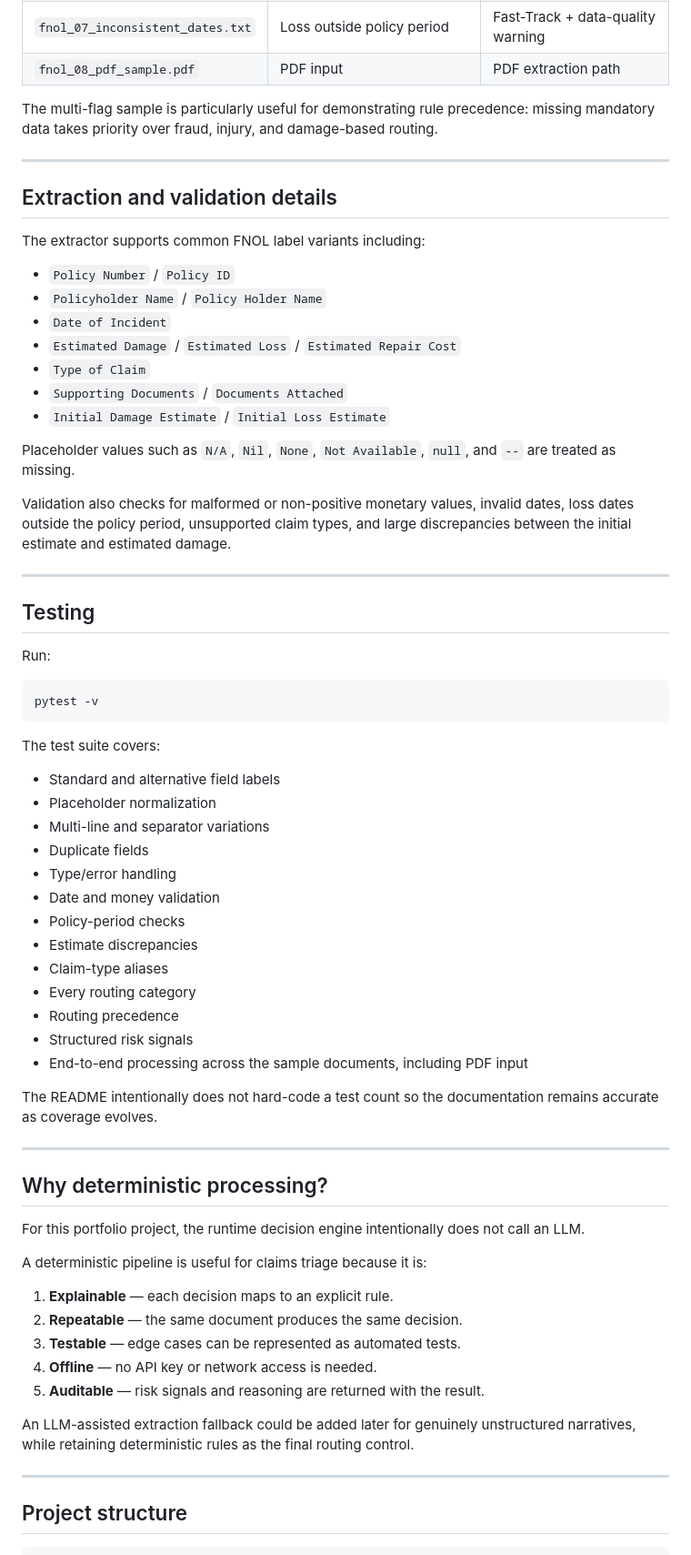
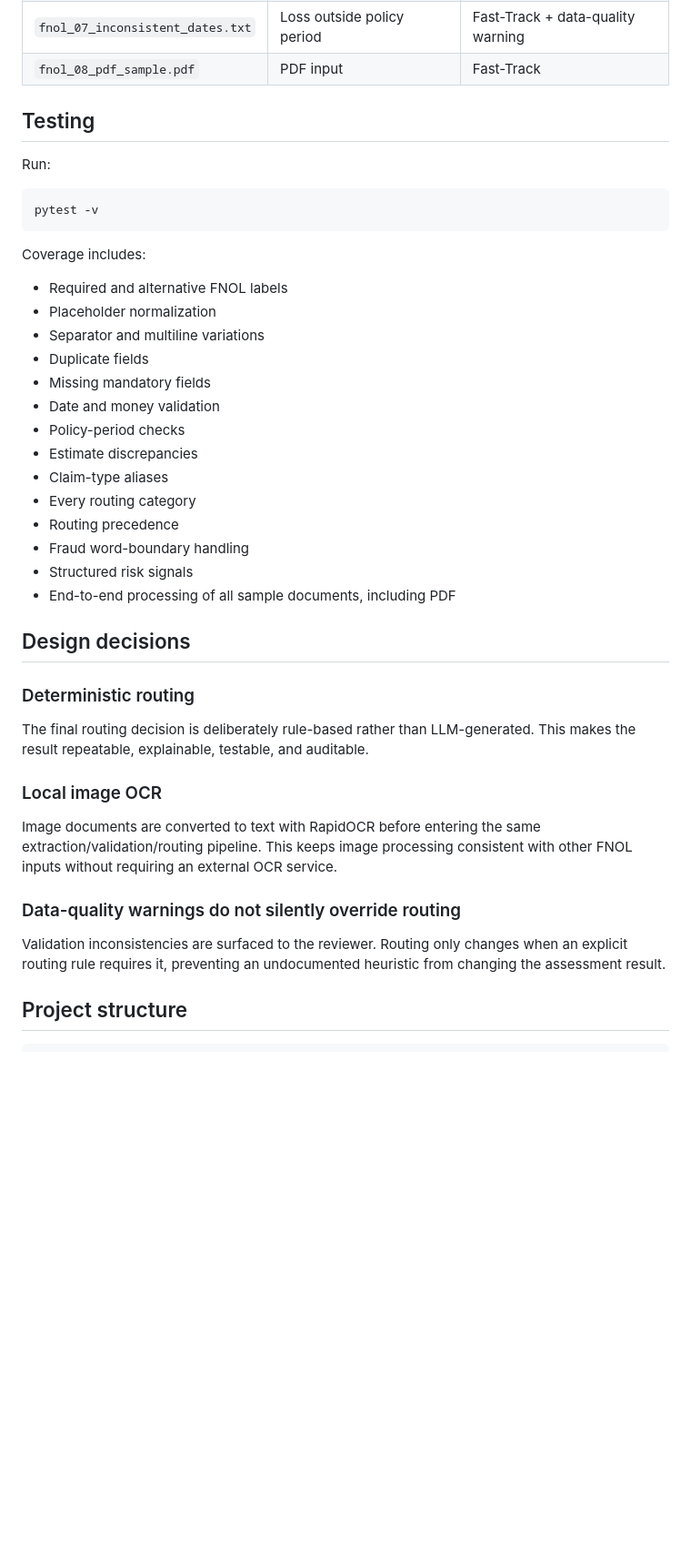
Before and after one commit to santhosh12133/FNOL-Claims-Processing-Agent, a Markdown page: README.md, the part around one of its changes. Shown at 91% size. Drawn GitHub-style; blank space fills up the shorter version.

````diff
--- a/README.md
+++ b/README.md
@@ -272,27 +200,5 @@ The repository includes eight deliberately different examples:
 | `fnol_07_inconsistent_dates.txt` | Loss outside policy period | Fast-Track + data-quality warning |
-| `fnol_08_pdf_sample.pdf` | PDF input | PDF extraction path |
-
-The multi-flag sample is particularly useful for demonstrating rule precedence: missing mandatory data takes priority over fraud, injury, and damage-based routing.
-
----
-
-## Extraction and validation details
-
-The extractor supports common FNOL label variants including:
-
-- `Policy Number` / `Policy ID`
-- `Policyholder Name` / `Policy Holder Name`
-- `Date of Incident`
-- `Estimated Damage` / `Estimated Loss` / `Estimated Repair Cost`
-- `Type of Claim`
-- `Supporting Documents` / `Documents Attached`
-- `Initial Damage Estimate` / `Initial Loss Estimate`
-
-Placeholder values such as `N/A`, `Nil`, `None`, `Not Available`, `null`, and `--` are treated as missing.
-
-Validation also checks for malformed or non-positive monetary values, invalid dates, loss dates outside the policy period, unsupported claim types, and large discrepancies between the initial estimate and estimated damage.
-
----
+| `fnol_08_pdf_sample.pdf` | PDF input | Fast-Track |
 
 ## Testing
 
@@ -302,41 +208,36 @@ Run:
 pytest -v
 ```
 
-The test suite covers:
+Coverage includes:
 
-- Standard and alternative field labels
+- Required and alternative FNOL labels
 - Placeholder normalization
-- Multi-line and separator variations
+- Separator and multiline variations
 - Duplicate fields
-- Type/error handling
+- Missing mandatory fields
 - Date and money validation
 - Policy-period checks
 - Estimate discrepancies
 - Claim-type aliases
 - Every routing category
 - Routing precedence
+- Fraud word-boundary handling
 - Structured risk signals
-- End-to-end processing across the sample documents, including PDF input
+- End-to-end processing of all sample documents, including PDF
 
-The README intentionally does not hard-code a test count so the documentation remains accurate as coverage evolves.
+## Design decisions
 
----
+### Deterministic routing
 
-## Why deterministic processing?
+The final routing decision is deliberately rule-based rather than LLM-generated. This makes the result repeatable, explainable, testable, and auditable.
 
-For this portfolio project, the runtime decision engine intentionally does not call an LLM.
+### Local image OCR
 
-A deterministic pipeline is useful for claims triage because it is:
+Image documents are converted to text with RapidOCR before entering the same extraction/validation/routing pipeline. This keeps image processing consistent with other FNOL inputs without requiring an external OCR service.
 
-1. **Explainable** — each decision maps to an explicit rule.
-2. **Repeatable** — the same document produces the same decision.
-3. **Testable** — edge cases can be represented as automated tests.
-4. **Offline** — no API key or network access is needed.
-5. **Auditable** — risk signals and reasoning are returned with the result.
+### Data-quality warnings do not silently override routing
 
-An LLM-assisted extraction fallback could be added later for genuinely unstructured narratives, while retaining deterministic rules as the final routing control.
-
----
+Validation inconsistencies are surfaced to the reviewer. Routing only changes when an explicit routing rule requires it, preventing an undocumented heuristic from changing the assessment result.
 
 ## Project structure
 
````
Also changed, not shown: other parts of README.md (+88 -197 lines).
